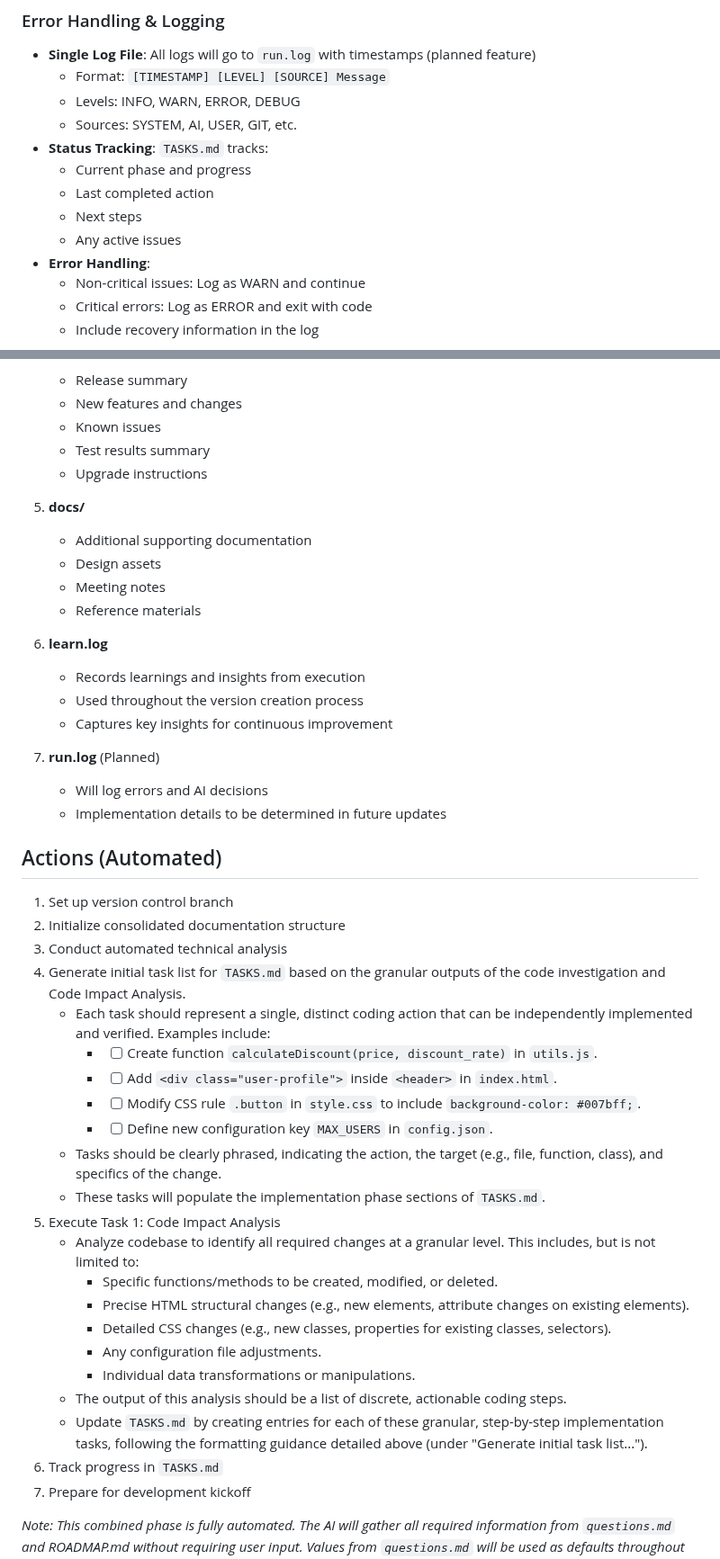
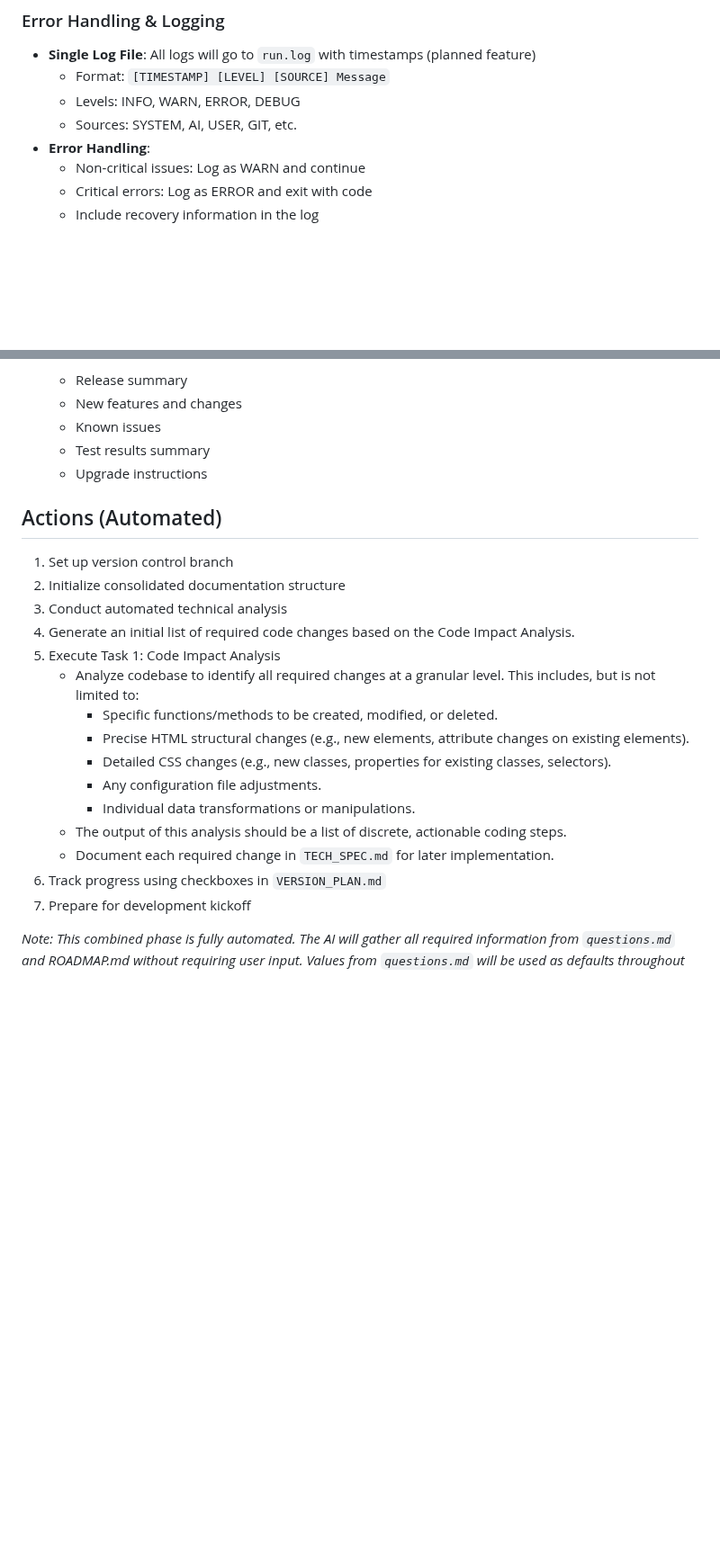
Before and after one commit to christopheryeo/sentient-BP, a Markdown page: plans/_templates/create_version.md, 2 parts joined by grey strips. Shown at 90% size. Drawn GitHub-style; blank space fills up the shorter version.

```diff
--- a/plans/_templates/create_version.md
+++ b/plans/_templates/create_version.md
@@ -152,11 +133,6 @@ Where type is one of: feat, fix, docs, style, refactor, test, chore
   - Format: `[TIMESTAMP] [LEVEL] [SOURCE] Message`
   - Levels: INFO, WARN, ERROR, DEBUG
   - Sources: SYSTEM, AI, USER, GIT, etc.
-- **Status Tracking**: `TASKS.md` tracks:
-  - Current phase and progress
-  - Last completed action
-  - Next steps
-  - Any active issues
 - **Error Handling**:
   - Non-critical issues: Log as WARN and continue
   - Critical errors: Log as ERROR and exit with code
@@ -294,32 +257,11 @@ plans/1_planning/VX.Y.Z/
    - Test results summary
    - Upgrade instructions
 
-5. **docs/**
-   - Additional supporting documentation
-   - Design assets
-   - Meeting notes
-   - Reference materials
-
-6. **learn.log**
-   - Records learnings and insights from execution
-   - Used throughout the version creation process
-   - Captures key insights for continuous improvement
-7. **run.log** (Planned)
-   - Will log errors and AI decisions
-   - Implementation details to be determined in future updates
-
 ## Actions (Automated)
 1. Set up version control branch
 2. Initialize consolidated documentation structure
 3. Conduct automated technical analysis
-4. Generate initial task list for `TASKS.md` based on the granular outputs of the code investigation and Code Impact Analysis.
-      - Each task should represent a single, distinct coding action that can be independently implemented and verified. Examples include:
-        - - [ ] Create function `calculateDiscount(price, discount_rate)` in `utils.js`.
-        - - [ ] Add `<div class="user-profile">` inside `<header>` in `index.html`.
-        - - [ ] Modify CSS rule `.button` in `style.css` to include `background-color: #007bff;`.
-        - - [ ] Define new configuration key `MAX_USERS` in `config.json`.
-      - Tasks should be clearly phrased, indicating the action, the target (e.g., file, function, class), and specifics of the change.
-      - These tasks will populate the implementation phase sections of `TASKS.md`.
+4. Generate an initial list of required code changes based on the Code Impact Analysis.
 5. Execute Task 1: Code Impact Analysis
    - Analyze codebase to identify all required changes at a granular level. This includes, but is not limited to:
      - Specific functions/methods to be created, modified, or deleted.
@@ -328,8 +270,8 @@ plans/1_planning/VX.Y.Z/
      - Any configuration file adjustments.
      - Individual data transformations or manipulations.
    - The output of this analysis should be a list of discrete, actionable coding steps.
-   - Update `TASKS.md` by creating entries for each of these granular, step-by-step implementation tasks, following the formatting guidance detailed above (under "Generate initial task list...").
-6. Track progress in `TASKS.md`
+   - Document each required change in `TECH_SPEC.md` for later implementation.
+6. Track progress using checkboxes in `VERSION_PLAN.md`
 7. Prepare for development kickoff
 
 *Note: This combined phase is fully automated. The AI will gather all required information from `questions.md` and ROADMAP.md without requiring user input. Values from `questions.md` will be used as defaults throughout the process.*
```
Also changed, not shown: other parts of plans/_templates/create_version.md (+16 -60 lines), plans/_reference/code_verification.md (+2 -27 lines), plans/_templates/do_plan.md (+7 -23 lines).
